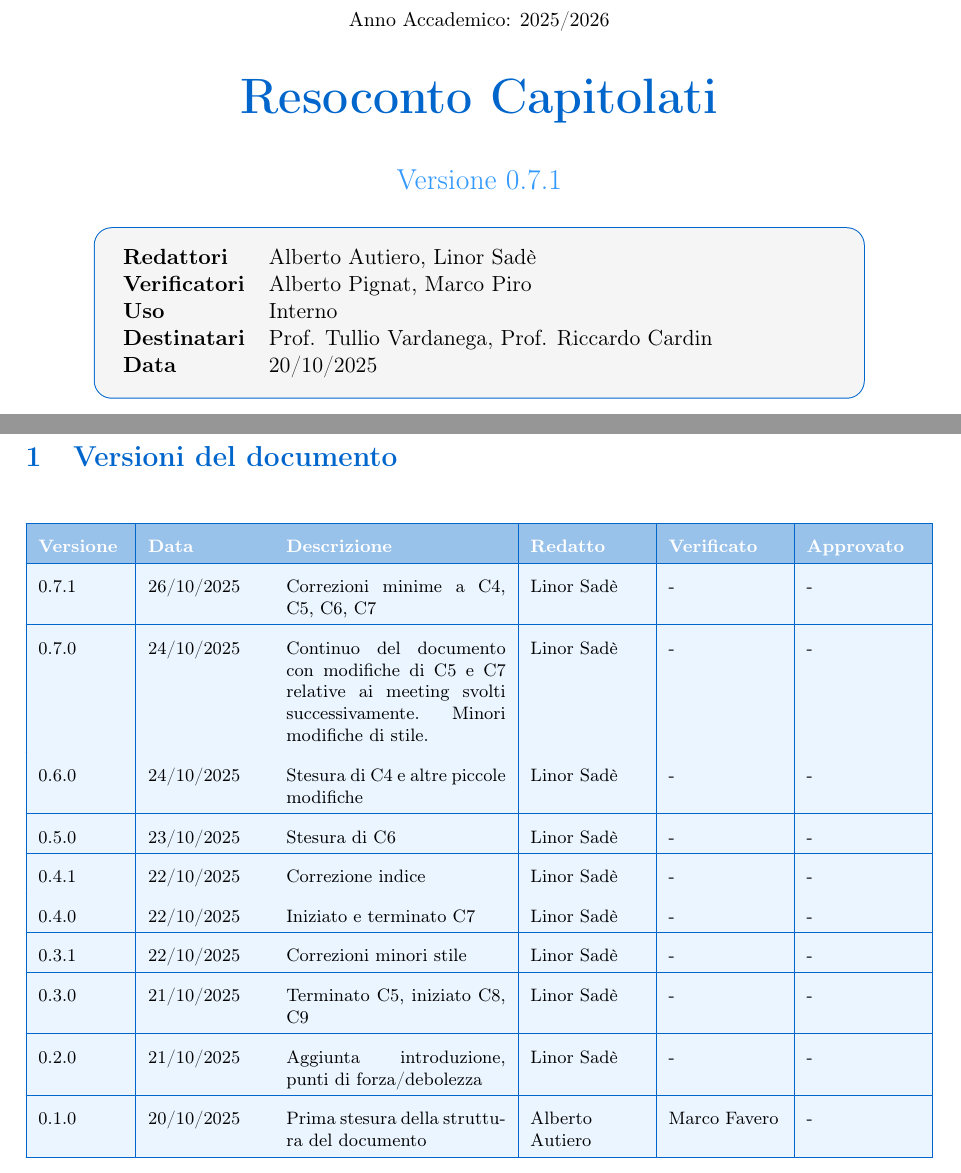
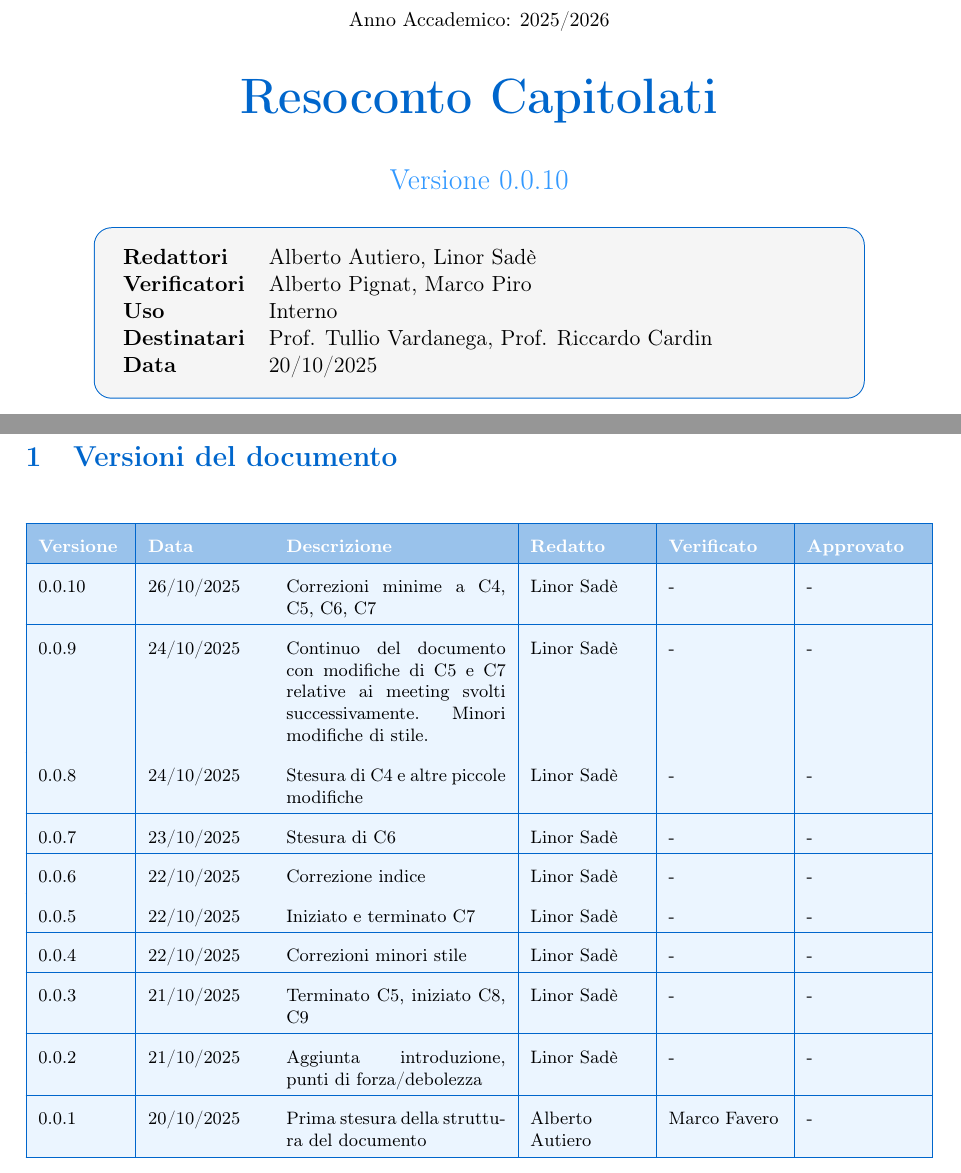
Before and after one commit to BugBustersUnipd/DocumentazioneSWE, a LaTeX document (SCELTA CAPITOLATO/Resoconto_capitolati.tex): two parts of pages 1 and 2 of 29, joined at a grey line, cut so that both start at the same text. Compiled offline with pdfLaTeX.

Commit message:
correzione tabella versionamento

```diff
--- a/SCELTA CAPITOLATO/Resoconto_capitolati.tex
+++ b/SCELTA CAPITOLATO/Resoconto_capitolati.tex
@@ -1,6 +1,6 @@
 \documentclass[a4paper,11pt]{article}
 
-\newcommand{\CurrentVersion}{0.7.1} % ultima versione, da cambiare ad ogni push significativo
+\newcommand{\CurrentVersion}{0.0.10} % ultima versione, da cambiare ad ogni push significativo
 
 \usepackage[utf8]{inputenc}
 \usepackage[T1]{fontenc}
@@ -131,23 +131,23 @@ Documento di analisi e valutazione dei capitolati proposti per l'anno accademico
 \hline
 \rowcolor{secondaryblue!10} \CurrentVersion & 26/10/2025 & Correzioni minime a C4, C5, C6, C7 & Linor Sadè & - & - \\
 \hline
-\rowcolor{secondaryblue!10} 0.7.0 & 24/10/2025 & Continuo del documento con modifiche di C5 e C7 relative ai meeting svolti successivamente. Minori modifiche di stile. & Linor Sadè & - & - \\
+\rowcolor{secondaryblue!10} 0.0.9 & 24/10/2025 & Continuo del documento con modifiche di C5 e C7 relative ai meeting svolti successivamente. Minori modifiche di stile. & Linor Sadè & - & - \\
 \hline
-\rowcolor{secondaryblue!10} 0.6.0 & 24/10/2025 & Stesura di C4 e altre piccole modifiche & Linor Sadè & - & - \\
+\rowcolor{secondaryblue!10} 0.0.8 & 24/10/2025 & Stesura di C4 e altre piccole modifiche & Linor Sadè & - & - \\
 \hline
-\rowcolor{secondaryblue!10} 0.5.0 & 23/10/2025 & Stesura di C6 & Linor Sadè & - & - \\
+\rowcolor{secondaryblue!10} 0.0.7 & 23/10/2025 & Stesura di C6 & Linor Sadè & - & - \\
 \hline
-\rowcolor{secondaryblue!10} 0.4.1 & 22/10/2025 & Correzione indice & Linor Sadè & - & - \\
+\rowcolor{secondaryblue!10} 0.0.6 & 22/10/2025 & Correzione indice & Linor Sadè & - & - \\
 \hline
-\rowcolor{secondaryblue!10} 0.4.0 & 22/10/2025 & Iniziato e terminato C7 & Linor Sadè & - & - \\
+\rowcolor{secondaryblue!10} 0.0.5 & 22/10/2025 & Iniziato e terminato C7 & Linor Sadè & - & - \\
 \hline
-\rowcolor{secondaryblue!10} 0.3.1 & 22/10/2025 & Correzioni minori stile & Linor Sadè & - & - \\
+\rowcolor{secondaryblue!10} 0.0.4 & 22/10/2025 & Correzioni minori stile & Linor Sadè & - & - \\
 \hline
-\rowcolor{secondaryblue!10} 0.3.0 & 21/10/2025 & Terminato C5, iniziato C8, C9 & Linor Sadè & - & - \\
+\rowcolor{secondaryblue!10} 0.0.3 & 21/10/2025 & Terminato C5, iniziato C8, C9 & Linor Sadè & - & - \\
 \hline
-\rowcolor{secondaryblue!10} 0.2.0 & 21/10/2025 & Aggiunta introduzione, punti di forza/debolezza & Linor Sadè & - & - \\
+\rowcolor{secondaryblue!10} 0.0.2 & 21/10/2025 & Aggiunta introduzione, punti di forza/debolezza & Linor Sadè & - & - \\
 \hline
-\rowcolor{secondaryblue!10} 0.1.0 & 20/10/2025 & Prima stesura della struttura del documento & Alberto Autiero & Marco Favero & - \\
+\rowcolor{secondaryblue!10} 0.0.1 & 20/10/2025 & Prima stesura della struttura del documento & Alberto Autiero & Marco Favero & - \\
 \hline
 \end{tabularx}
 }
```
Also changed, not shown: SCELTA CAPITOLATO/Resoconto_capitolati.pdf, 1 other file.
